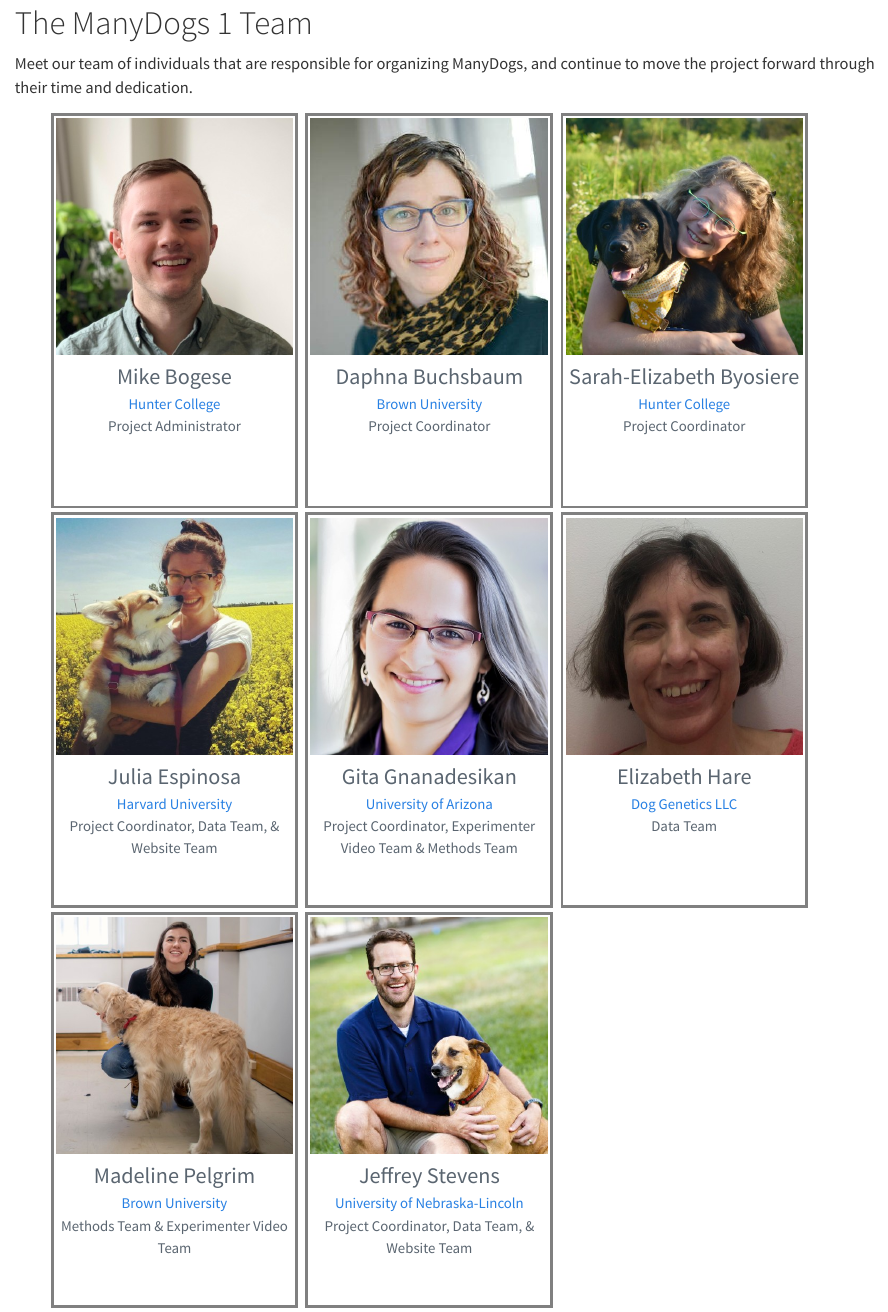
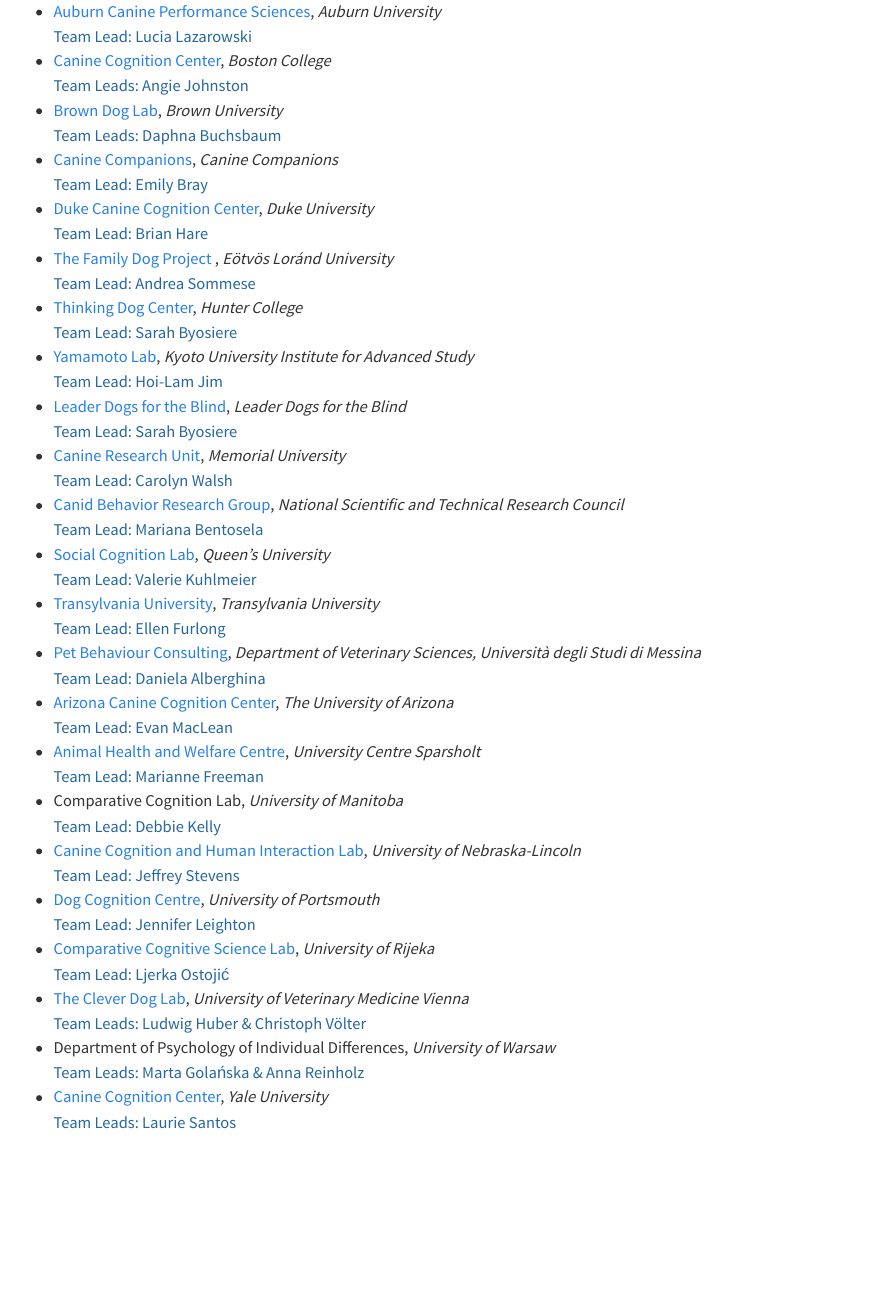
Before and after one commit to ManyDogsProject/manydogsproject.github.io, a Quarto document (team.qmd): the page in a window 1100 px wide, from its top. Rendered offline with R 4.5, knitr and Pandoc in place of Quarto, with nearby package versions.

Commit message:
Create list of current teams

```diff
--- a/team.qmd
+++ b/team.qmd
@@ -2,4 +2,3 @@
 title: ""
 ---
 
-<style>
@@ -26,78 +5,46 @@
-  opacity:1;
-  transition:0.5s;;
-}
-figcaption p {
-  margin:0;
-}
-
-</style>
-
-# The ManyDogs 1 Team
-Meet our team of individuals that are responsible for organizing ManyDogs, and continue to move the project forward through their time and dedication.
-
-<div id="gridimg">
-  <figure>
-    <img src="images/mikey_bogese.jpg" id="headshot" alt="Headshot of Mikey Bogese"/>
-    <figcaption>
-      <p id="name-header">Mike Bogese</p>
-      <p><a href="https://sites.google.com/view/huntertdc/who-are-we">Hunter College</a></p>
-      <p>Project Administrator</p>
-    </figcaption>
-  </figure>
-  <figure>
-    <img src="images/daphna_buchsbaum.jpg" id="headshot" alt="Headshot of Daphna Buchsbaum" />
-    <figcaption>
-      <p id="name-header">Daphna Buchsbaum </p>
-      <p><a href="http://www.cocodevlab.com/principal-investigator.html/">Brown University</a></p>
-      <p>Project Coordinator</p>
-    </figcaption>
-  </figure>
-  <figure>
-    <img src="images/sarah_byosiere.jpg" id="headshot" alt="Headshot of Sarah-Elizabeth Byosiere with Sadie the black Labrador/Golden Retriever Cross" />
-    <figcaption>
-      <p id="name-header">Sarah-Elizabeth Byosiere</p>
-      <p><a href="https://sarahbyosiere.wixsite.com/sarahbyosiere/about">Hunter College</a></p>
-      <p>Project Coordinator</p>
-    </figcaption>
-  </figure>
-  <figure>
-    <img src="images/julia_espinosa.jpg" id="headshot" alt="Headshot of Julia Espinosa holding Winnie the Pembroke Welsh Corgi in a field of yellow flowers" />
-    <figcaption>
-      <p id="name-header">Julia Espinosa</p>
-      <p><a href="https://sites.google.com/view/jespinosa">Harvard University</a></p>
-      <p>Project Coordinator, Data Team, & Website Team</p>
-    </figcaption>
-  </figure>
-  <figure>
-    <img src="images/gita_gnanadesikan.jpg" id="headshot" alt="Headshot of Gita Gnanadesikan" />
-    <figcaption>
-      <p id="name-header">Gita Gnanadesikan</p>
-      <p><a href="http://u.arizona.edu/~gitag/">University of Arizona</a></p>
-      <p>Project Coordinator, Experimenter Video Team & Methods Team</p>
-    </figcaption>
-  </figure>
-  <figure>
-    <img src="images/liz_hare.jpg" id="headshot" alt="Headshot of Elizabeth Hare" />
-    <figcaption>
-      <p id="name-header">Elizabeth Hare</p>
-      <p><a href="http://doggenetics.com/">Dog Genetics LLC</a></p>
-      <p>Data Team</p>
-    </figcaption>
-  </figure>
-  <figure>
-    <img src="images/madeline_pelgrim.jpg" id="headshot" alt="Headshot of Madeline Pelgrim with Loki the Golden Retriever" />
-    <figcaption>
-      <p id="name-header">Madeline Pelgrim</p>
-      <p><a href="https://mpelgrim.github.io/">Brown University</a></p>
-      <p>Methods Team & Experimenter Video Team</p>
-    </figcaption>
-  </figure>
-  <figure>
-    <img src="images/jeff_stevens.jpg" id="headshot" alt="Headshot of Jeffrey Stevens with Koda the brown Catahoula leopard dog" />
-    <figcaption>
-      <p id="name-header">Jeffrey Stevens</p>
-      <p><a href="https://dogcog.unl.edu/people">University of Nebraska-Lincoln</a></p>
-      <p>Project Coordinator, Data Team, & Website Team</p>
-    </figcaption>
-  </figure>
-</div>
+* [Auburn Canine Performance Sciences](https://www.vetmed.auburn.edu/research/cps/), _Auburn University_ <br>
+	<span style="color:#25679E;">Team Lead: Lucia Lazarowski</span>
+* [Canine Cognition Center](https://sites.bc.edu/doglab/), _Boston College_ <br>
+	<span style="color:#25679E;">Team Leads: Angie Johnston</span>
+* [Brown Dog Lab](https://sites.brown.edu/browndoglab/), _Brown University_ <br>
+	<span style="color:#25679E;">Team Leads: Daphna Buchsbaum</span>
+* [Canine Companions](https://canine.org/), _Canine Companions_ <br>
+	<span style="color:#25679E;">Team Lead: Emily Bray</span>
+* [Duke Canine Cognition Center](https://evolutionaryanthropology.duke.edu/research/dogs), _Duke University_ <br>
+	<span style="color:#25679E;">Team Lead: Brian Hare</span>
+* [The Family Dog Project](https://familydogproject.elte.hu/)	, _Eötvös Loránd University_ <br>
+  <span style="color:#25679E;">Team Lead: Andrea Sommese</span>
+* [Thinking Dog Center](https://sites.google.com/view/huntertdc/home), _Hunter College_ <br>
+	<span style="color:#25679E;">Team Lead: Sarah Byosiere</span>
+* [Yamamoto Lab](https://sites.google.com/view/yamamotolabwrcias/), _Kyoto University Institute for Advanced Study_ <br>
+	<span style="color:#25679E;">Team Lead: Hoi-Lam Jim</span>
+* [Leader Dogs for the Blind](https://www.leaderdog.org/), _Leader Dogs for the Blind_ <br>
+	<span style="color:#25679E;">Team Lead: Sarah Byosiere</span>
+* [Canine Research Unit](https://play.psych.mun.ca/cru/), _Memorial University_ <br>
+	<span style="color:#25679E;">Team Lead: Carolyn Walsh</span>
+* [Canid Behavior Research Group](https://www.canids.com.ar/), _National Scientific and Technical Research Council_ <br>
+	<span style="color:#25679E;">Team Lead: Mariana Bentosela</span>
+* [Social Cognition Lab](https://www.socialcognitionlab.com/), _Queen's University_<br>
+	<span style="color:#25679E;">Team Lead: Valerie Kuhlmeier</span>
+* [Transylvania University](https://www.transy.edu/academics/faculty/efurlong/), _Transylvania University_ <br>
+	<span style="color:#25679E;">Team Lead: Ellen Furlong</span>
+* [Pet Behaviour Consulting](https://www.unime.it/it/dipartimenti/vet), _Department of Veterinary Sciences, Università degli Studi di Messina_<br>
+	<span style="color:#25679E;">Team Lead: Daniela Alberghina</span>
+* [Arizona Canine Cognition Center](https://dogs.arizona.edu/), _The University of Arizona_ <br>
+	<span style="color:#25679E;">Team Lead: Evan MacLean</span>
+* [Animal Health and Welfare Centre](https://www.sparsholt.ac.uk/ucs-animal-zoo-management-facilities/), _University Centre Sparsholt_ <br>
+	<span style="color:#25679E;">Team Lead: Marianne Freeman</span>
+* Comparative Cognition Lab, _University of Manitoba_<br>
+	<span style="color:#25679E;">Team Lead: Debbie Kelly</span>
+* [Canine Cognition and Human Interaction Lab](https://dogcog.unl.edu), _University of Nebraska-Lincoln_ <br>
+	<span style="color:#25679E;">Team Lead: Jeffrey Stevens</span>
+* [Dog Cognition Centre](https://www.port.ac.uk/research/research-centres-and-groups/dog-cognition-centre), _University of Portsmouth_ <br>
+	<span style="color:#25679E;">Team Lead: Jennifer Leighton</span>
+* [Comparative Cognitive Science Lab](http://www.ccsl.uniri.hr/), _University of Rijeka_ <br>
+	<span style="color:#25679E;">Team Lead: Ljerka Ostojić</span>
+* [The Clever Dog Lab](https://www.vetmeduni.ac.at/cleverdoglab), _University of Veterinary Medicine Vienna_ <br>
+	<span style="color:#25679E;">Team Leads: Ludwig Huber & Christoph Völter</span>
+* Department of Psychology of Individual Differences, _University of Warsaw_ <br>
+	<span style="color:#25679E;">Team Leads: Marta Golańska & Anna Reinholz</span>
+* [Canine Cognition Center](https://doglab.yale.edu/), _Yale University_ <br>
+	<span style="color:#25679E;">Team Leads: Laurie Santos</span>
```
Also changed, not shown: team.qmd (20 more changed lines).
